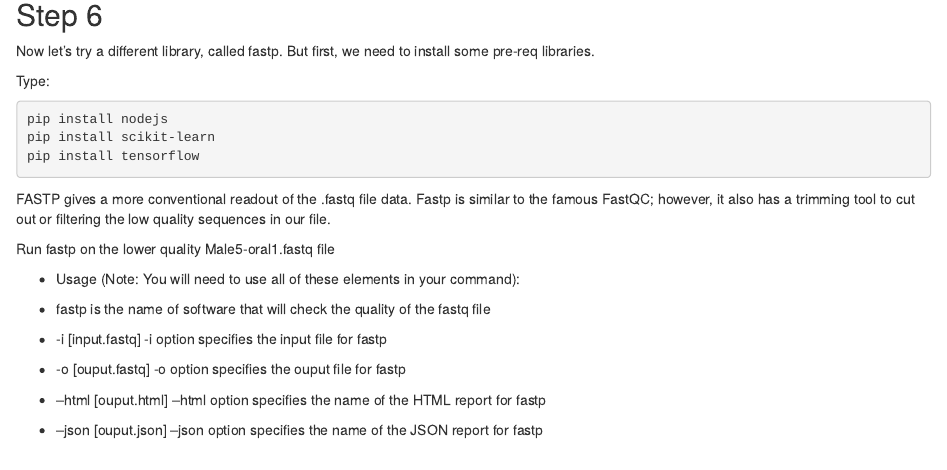
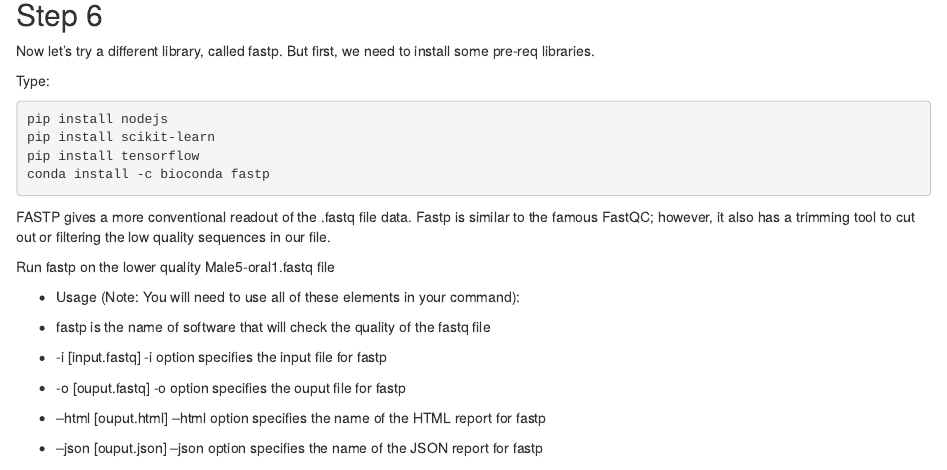
Before and after one commit to bitarellolab/B400, an R Markdown document (B216/fastqe.Rmd): the page in a window 1100 px wide, from 3820 px down. The pictures show the output file B216/fastqe.html that the author committed with the source, opened offline.

Commit message:
asdjhkahsfhasf

````diff
--- a/B216/fastqe.Rmd
+++ b/B216/fastqe.Rmd
@@ -157,6 +157,7 @@ Type:
 pip install nodejs
 pip install scikit-learn
 pip install tensorflow
+conda install -c bioconda fastp
 ```
 
 FASTP gives a more conventional readout of the .fastq file data. Fastp is similar to the famous FastQC; however, it also has a trimming tool to cut out or filtering the low quality sequences in our file.
````
Also changed, not shown: B216/fastqe.html.
